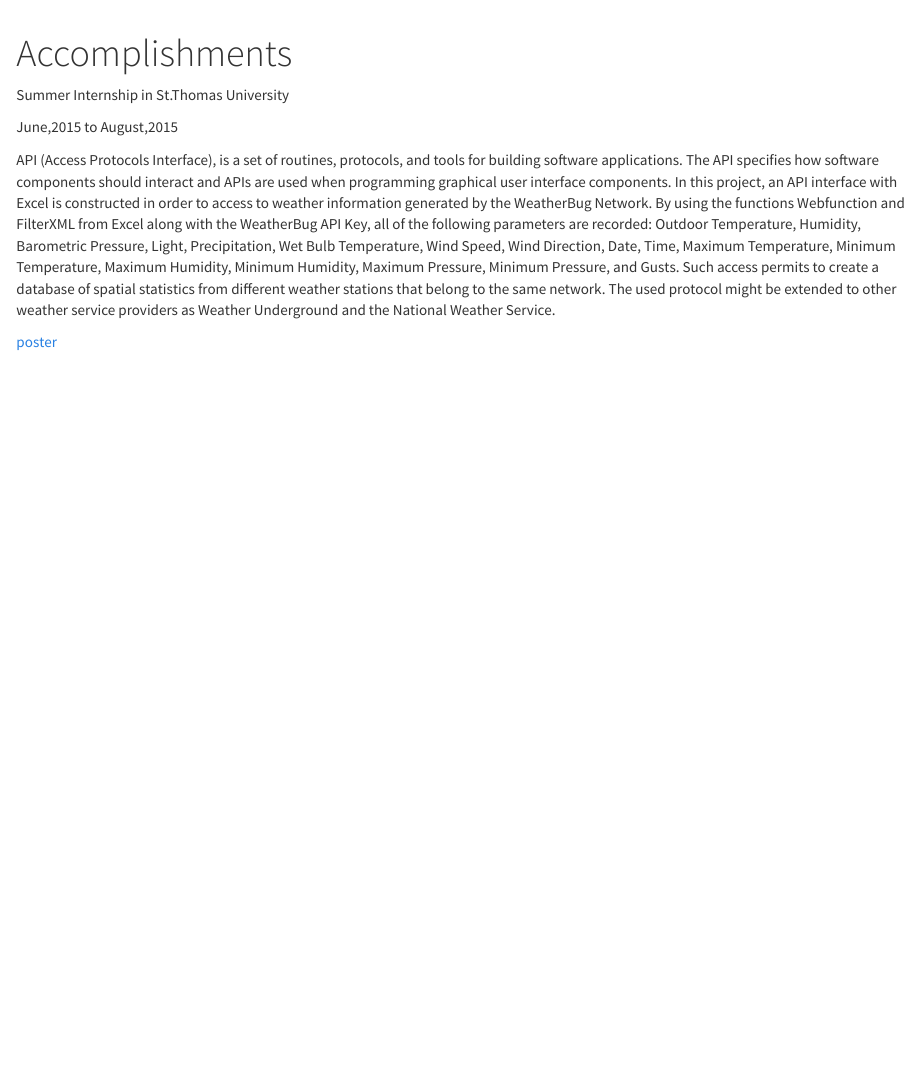
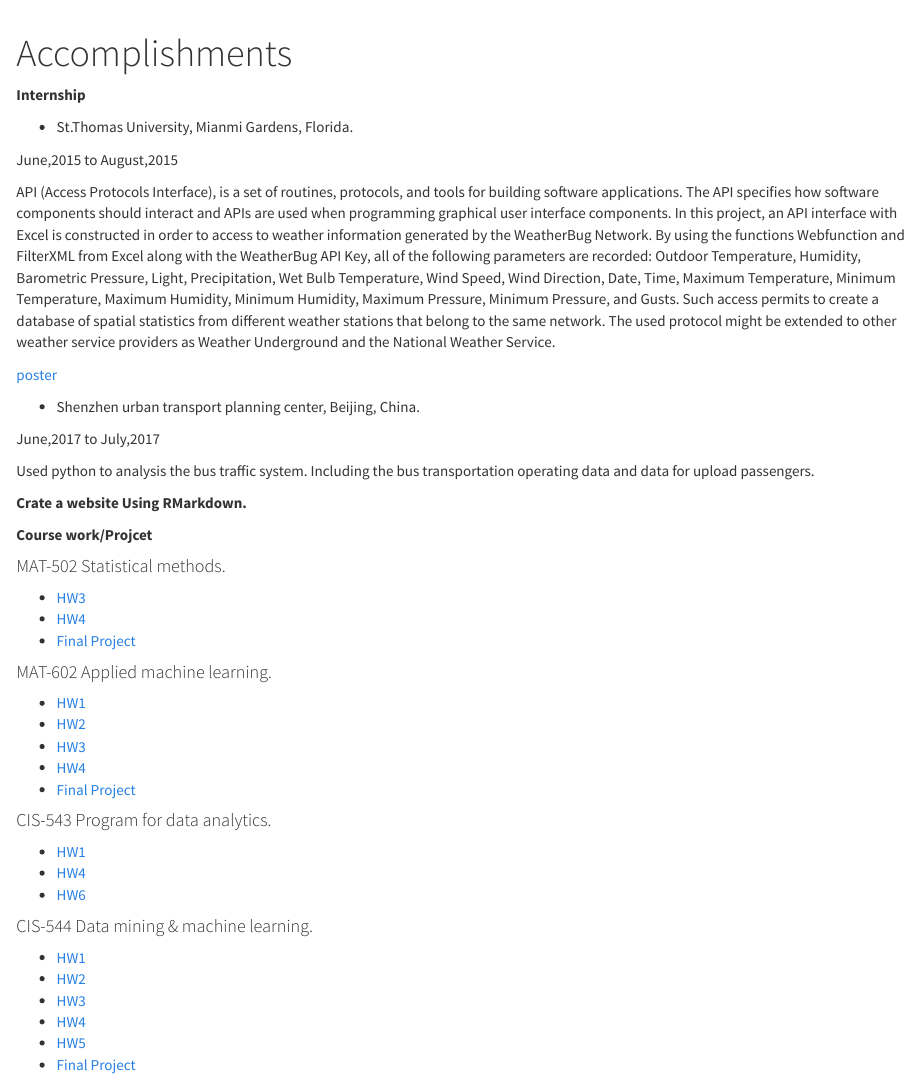
Before and after one commit to jchen0909/simonchen.github.io, an R Markdown document (Accomplishment.Rmd): the page in a window 1100 px wide, from its top. Rendered offline with R 4.5, knitr and Pandoc, with nearby package versions; a font, style sheet, LaTeX package, included part or bibliography that could not be used is replaced or left out.

Commit message:
frist build

```diff
--- a/Accomplishment.Rmd
+++ b/Accomplishment.Rmd
@@ -2,10 +2,53 @@
 title: "Accomplishments"
 ---
 
-Summer Internship in St.Thomas University
+**Internship**
+
+ - St.Thomas University, Mianmi Gardens, Florida.
 
 June,2015 to August,2015
 
 API (Access Protocols Interface), is a set of routines, protocols, and tools for building software applications. The API specifies how software components should interact and APIs are used when programming graphical user interface components. In this project, an API interface with Excel is constructed in order to access to weather information generated by the WeatherBug Network. By using the functions Webfunction and FilterXML from Excel along with the WeatherBug API Key, all of the following parameters are recorded: Outdoor Temperature, Humidity, Barometric Pressure, Light, Precipitation, Wet Bulb Temperature, Wind Speed, Wind Direction, Date, Time, Maximum Temperature, Minimum Temperature, Maximum Humidity, Minimum Humidity, Maximum Pressure, Minimum Pressure, and Gusts. Such access permits to create a database of spatial statistics from different weather stations that belong to the same network. The used protocol might be extended to other weather service providers as Weather Underground and the National Weather Service.
 
-[poster](poster.pdf)
+[poster](files//poster.pdf)
+
+
+- Shenzhen urban transport planning center, Beijing, China.
+
+June,2017 to July,2017
+
+Used python to analysis the bus traffic system. Including the bus transportation operating data and data for upload passengers.
+
+
+**Crate a website Using RMarkdown.**
+
+**Course work/Projcet**
+
+#### MAT-502 Statistical methods.
+
+ - [HW3](files//MAT_502_HW3_Chen.html)
+ - [HW4](files//MAT_502_HW4_Chen.html)
+ - [Final Project](files//MAT_502_Final_Project_Chen.html)
+
+#### MAT-602 Applied machine learning.
+
+ - [HW1](files//MAT_602_HW1_chen.pdf)
+ - [HW2](files//MAT_602_HW2_Chen.html)
+ - [HW3](files//MAT_602_HW3_Chen.html)
+ - [HW4](files//MAT_602_HW4_Chen.html)
+ - [Final Project](files//MAT_602_Final_Project_Chen.html)
+
+#### CIS-543 Program for data analytics.
+
+ - [HW1](files//543_HW_1.html)
+ - [HW4](files//543_HW_4.html)
+ - [HW6](files//543_HW_6.html)
+
+#### CIS-544 Data mining & machine learning.
+
+ - [HW1](files//CIS_544_HW1_Chen.html)
+ - [HW2](files//CIS_544_HW2_Chen.html)
+ - [HW3](files//CIS_544_HW3_Chen.html)
+ - [HW4](files//CIS_544_HW4_Chen.html)
+ - [HW5](files//CIS_544_HW5_Chen.html)
+ - [Final Project](files//CIS_544_Final_Project_Chen.pdf)
```
Also changed, not shown: education.Rmd (+1 -1 lines), index.Rmd (+2 -0 lines), Accomplishment.html, education.html, files/543_HW_1.html (added), files/543_HW_4.html (added), files/543_HW_6.html (added), files/Bachelor diploma.jpg (added), files/CHENJIUSHENG resume.pdf (added), files/CIS_544_HW1_Chen.html (added), files/CIS_544_HW2_Chen.html (added), files/CIS_544_HW3_Chen.html (added), files/CIS_544_HW4_Chen.html (added), files/CIS_544_HW5_Chen.html (added), 10 more files, 2 other files.
